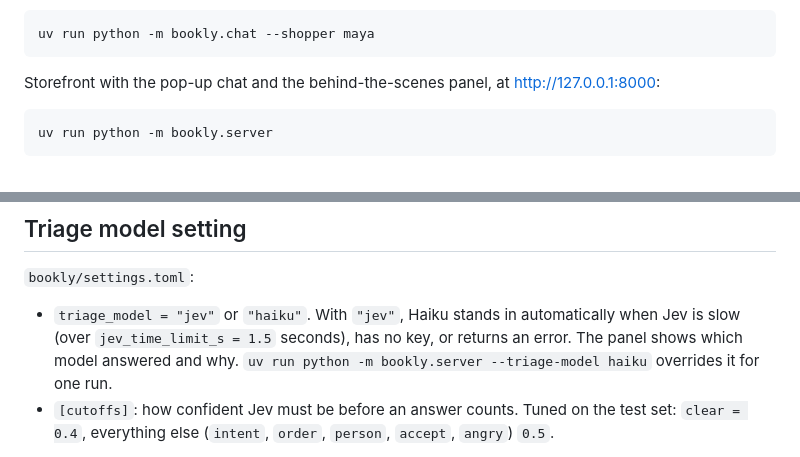
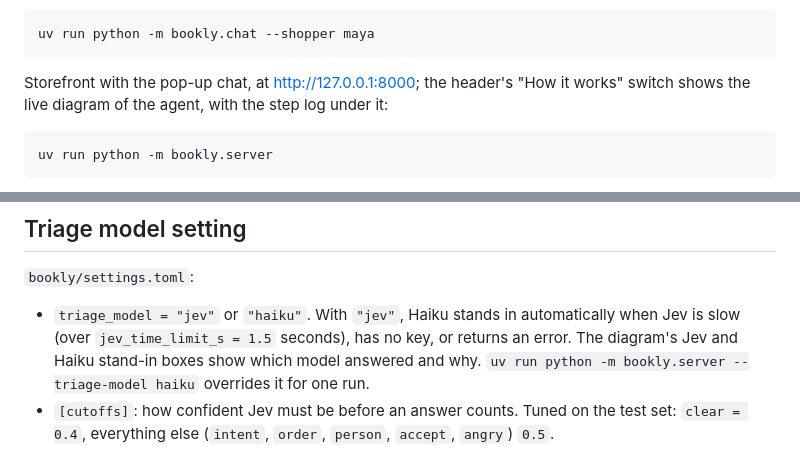
Before and after one commit to gadianton/bookly-helper, a Markdown page: README.md, 2 parts joined by grey strips. GitHub-like rendering.

Commit message:
S12: README
README names the How it works switch, the live diagram and the step log; old panel wording gone

````diff
--- a/README.md
+++ b/README.md
@@ -26,7 +26,8 @@ Plain chat in the terminal (type messages, `quit` to end). Each reply is followe
 uv run python -m bookly.chat --shopper maya
 ```
 
-Storefront with the pop-up chat and the behind-the-scenes panel, at http://127.0.0.1:8000:
+Storefront with the pop-up chat, at http://127.0.0.1:8000; the header's "How it works" switch shows the live diagram
+of the agent, with the step log under it:
 
 ```
 uv run python -m bookly.server
@@ -54,7 +55,8 @@ damaged-item claims, so a third goes to a person for review).
 
 `bookly/settings.toml`:
 - `triage_model = "jev"` or `"haiku"`. With `"jev"`, Haiku stands in automatically when Jev is slow (over
-  `jev_time_limit_s = 1.5` seconds), has no key, or returns an error. The panel shows which model answered and why.
+  `jev_time_limit_s = 1.5` seconds), has no key, or returns an error. The diagram's Jev and Haiku stand-in boxes show
+  which model answered and why.
   `uv run python -m bookly.server --triage-model haiku` overrides it for one run.
 - `[cutoffs]`: how confident Jev must be before an answer counts. Tuned on the test set: `clear = 0.4`, everything
   else (`intent`, `order`, `person`, `accept`, `angry`) `0.5`.
````
